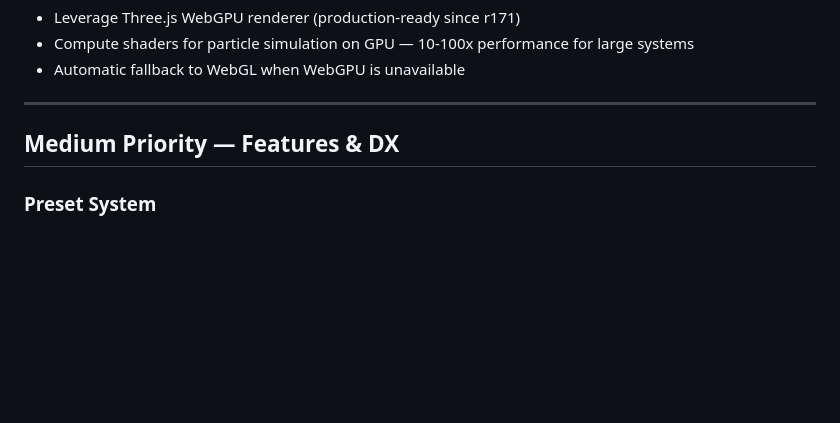
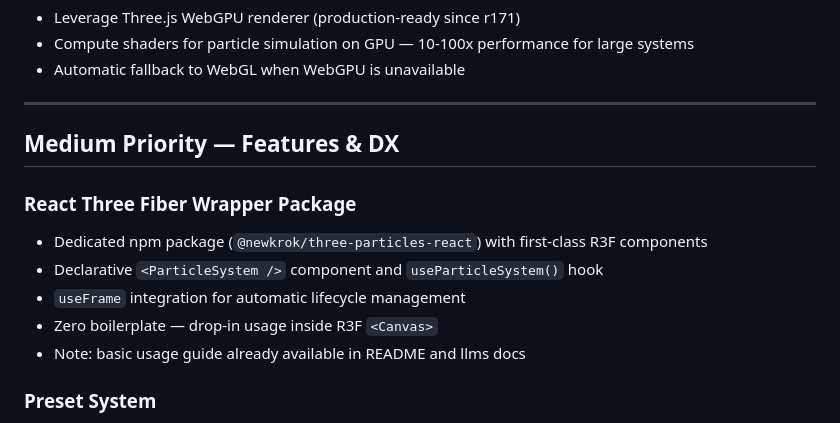
Before and after one commit to NewKrok/three-particles, a Markdown page: ROADMAP.md, the part around the change. GitHub-like rendering; blank space fills up the shorter version.

Commit message:
docs: add R3F wrapper package to roadmap as medium priority
Co-Authored-By: Claude <noreply@anthropic.com>

https://claude.ai/code/session_01891N9aoXQc2f6YApVeheGY

```diff
--- a/ROADMAP.md
+++ b/ROADMAP.md
@@ -47,6 +47,13 @@
 
 ## Medium Priority — Features & DX
 
+### React Three Fiber Wrapper Package
+- Dedicated npm package (`@newkrok/three-particles-react`) with first-class R3F components
+- Declarative `<ParticleSystem />` component and `useParticleSystem()` hook
+- `useFrame` integration for automatic lifecycle management
+- Zero boilerplate — drop-in usage inside R3F `<Canvas>`
+- Note: basic usage guide already available in README and llms docs
+
 ### Preset System
 - Built-in particle configurations: `Presets.FIRE`, `Presets.SMOKE`, `Presets.SPARKS`, `Presets.RAIN`, etc.
 - Easy starting point for new users
```
